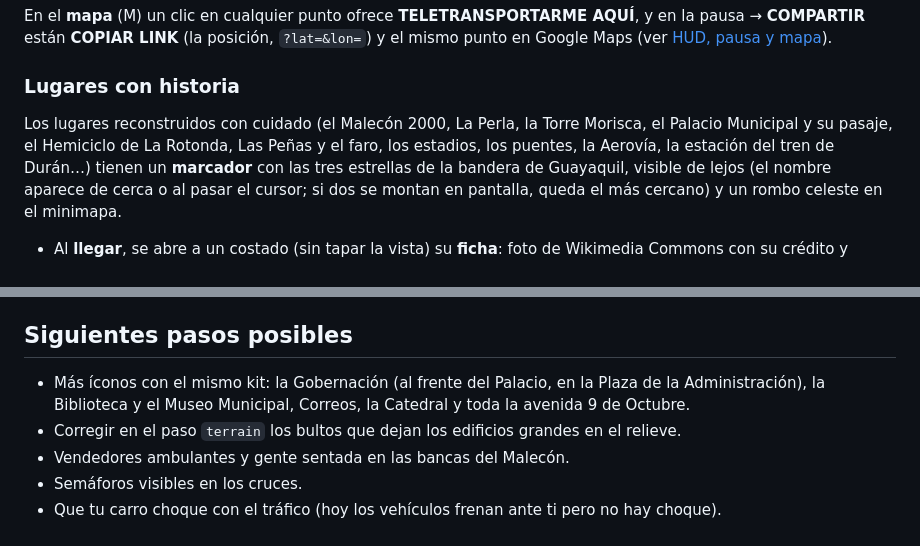
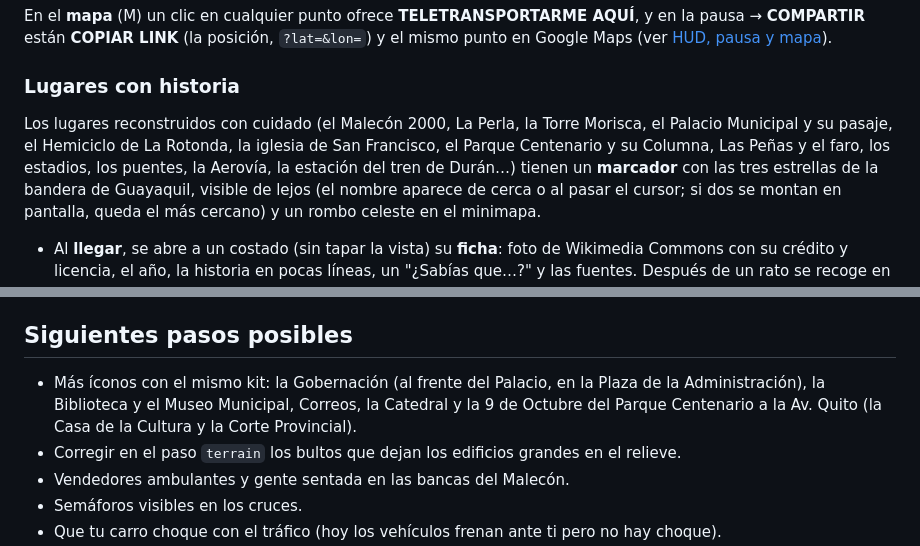
Before and after one commit to Javiervinus/kuntur3d, a Markdown page: README.md, 2 parts joined by grey strips. GitHub-like rendering.

```diff
--- a/README.md
+++ b/README.md
@@ -229,7 +229,7 @@ Google Maps (ver [HUD, pausa y mapa](#hud-pausa-y-mapa)).
 ### Lugares con historia
 
 Los lugares reconstruidos con cuidado (el Malecón 2000, La Perla, la Torre Morisca, el
-Palacio Municipal y su pasaje, el Hemiciclo de La Rotonda, Las Peñas y el faro, los estadios, los puentes, la Aerovía, la
+Palacio Municipal y su pasaje, el Hemiciclo de La Rotonda, la iglesia de San Francisco, el Parque Centenario y su Columna, Las Peñas y el faro, los estadios, los puentes, la Aerovía, la
 estación del tren de Durán…) tienen un **marcador** con las tres estrellas de la bandera de
 Guayaquil, visible de lejos (el nombre aparece de cerca o al pasar el cursor; si dos se montan
 en pantalla, queda el más cercano) y un rombo celeste en el minimapa.
@@ -780,8 +826,8 @@ Para otra zona basta con cambiar `bbox`, `projection` (zona UTM) y `landmarks` e
 ## Siguientes pasos posibles
 
 - Más íconos con el mismo kit: la Gobernación (al frente del Palacio, en la Plaza de la
-  Administración), la Biblioteca y el Museo Municipal, Correos, la Catedral y toda la avenida 9
-  de Octubre.
+  Administración), la Biblioteca y el Museo Municipal, Correos, la Catedral y la 9 de Octubre
+  del Parque Centenario a la Av. Quito (la Casa de la Cultura y la Corte Provincial).
 - Corregir en el paso `terrain` los bultos que dejan los edificios grandes en el relieve.
 - Vendedores ambulantes y gente sentada en las bancas del Malecón.
 - Semáforos visibles en los cruces.
```
Also changed, not shown: other parts of README.md (+47 -1 lines).
